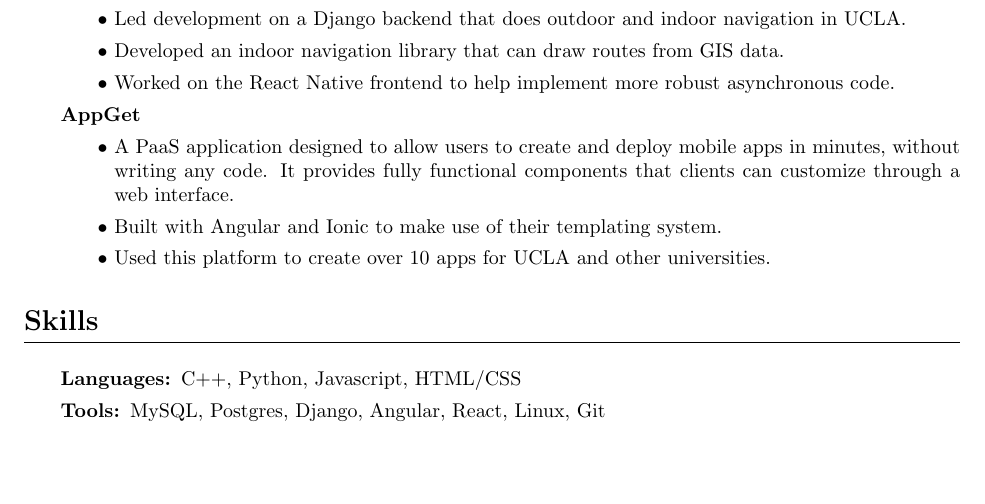
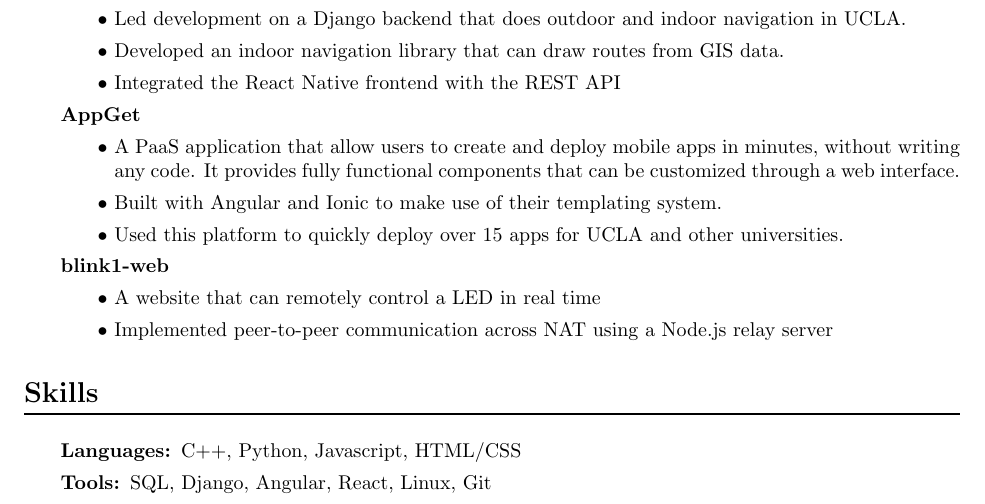
Before and after one commit to richardsun29/resume, a LaTeX CV (resume.tex): part of the page, cut so that both start at the same text, the shorter picture padded with empty space. Compiled offline with pdfLaTeX.

Commit message:
update projects

```diff
--- a/resume.tex
+++ b/resume.tex
@@ -80,17 +80,20 @@
         && Led development on a Django backend that does outdoor and indoor
            navigation in UCLA.
         && Developed an indoor navigation library that can draw routes from GIS data.
-        && Worked on the React Native frontend to help implement more robust
-           asynchronous code.
+        && Integrated the React Native frontend with the REST API
 
       & AppGet
-        && A PaaS application designed to allow users to create and deploy
+        && A PaaS application that allow users to create and deploy
            mobile apps in minutes, without writing any code. It provides fully
-           functional components that clients can customize through a web
-           interface.
+           functional components that can be customized through a web interface.
         && Built with Angular and Ionic to make use of their templating system.
-        && Used this platform to create over 10 apps for UCLA and other
+        && Used this platform to quickly deploy over 15 apps for UCLA and other
            universities.
+
+      & blink1-web
+        && A website that can remotely control a LED in real time
+        && Implemented peer-to-peer communication across NAT using a Node.js
+           relay server
 
 %      & Class Scanner
 %        && Python program that checks for open seats in a class. It parses a
@@ -120,8 +123,7 @@
       }
 
       & Tools: \textnormal{%
-        MySQL,
-        Postgres,
+        SQL,
         Django,
         Angular,
         React,
```
Also changed, not shown: resume.pdf.
